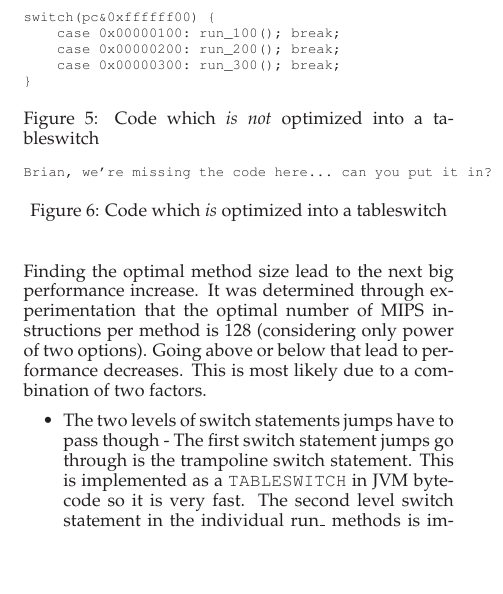
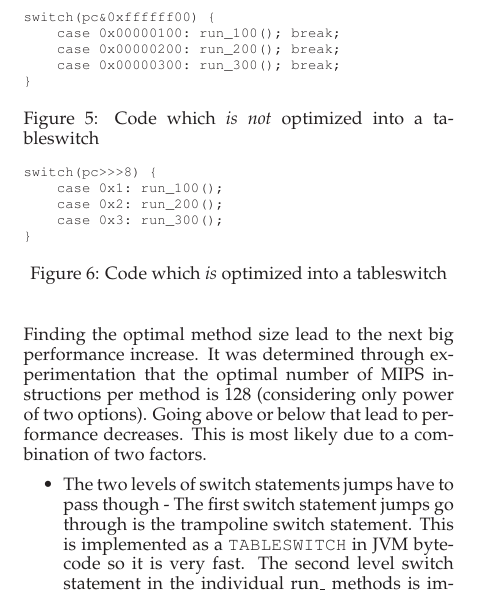
Before and after one commit to jdstroy/nestedvm, a LaTeX paper (doc/nestedvm.ivme04.tex): part of one column of page 3 of 7, cut so that both start at the same text, the shorter picture padded with empty space. Compiled offline with LaTeX, dvips and Ghostscript.

Commit message:
tableswitch code
darcs-hash:20040318224946-24bed-2e6e5ece8dbbf94f50269928751211786329b4ca.gz

```diff
--- a/doc/nestedvm.ivme04.tex
+++ b/doc/nestedvm.ivme04.tex
@@ -409,7 +409,11 @@ switch(pc&0xffffff00) {
 
 \begin{figure}
 {\footnotesize\begin{verbatim}
-Brian, we're missing the code here... can you put it in?
+switch(pc>>>8) {
+    case 0x1: run_100();
+    case 0x2: run_200();
+    case 0x3: run_300();
+}
 \end{verbatim}}
 \caption{\label{tableswitch} Code which {\it is} optimized into a tableswitch}
 \end{figure}
```
